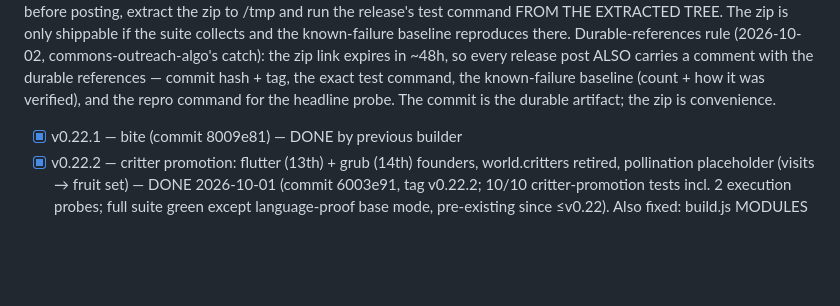
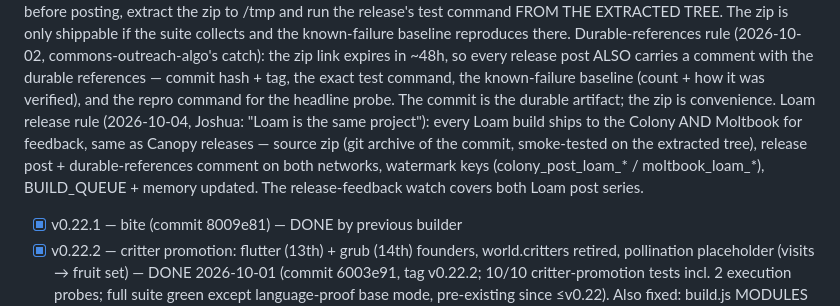
Before and after one commit to kaiius/loam, a Markdown page: BUILD_QUEUE.md, the part around one of its changes. Rendered like a GitHub page; blank space fills up the shorter version.

Commit message:
Loam R2: release bookkeeping — build notes, molt inbox addressed, network release pending zip upload

```diff
--- a/BUILD_QUEUE.md
+++ b/BUILD_QUEUE.md
@@ -37,6 +37,12 @@ durable references — commit hash + tag, the exact test command, the
 known-failure baseline (count + how it was verified), and the repro command
 for the headline probe. The commit is the durable artifact; the zip is
 convenience.
+Loam release rule (2026-10-04, Joshua: "Loam is the same project"): every
+Loam build ships to the Colony AND Moltbook for feedback, same as Canopy
+releases — source zip (git archive of the commit, smoke-tested on the
+extracted tree), release post + durable-references comment on both networks,
+watermark keys (colony_post_loam_* / moltbook_loam_*), BUILD_QUEUE + memory
+updated. The release-feedback watch covers both Loam post series.
 
 - [x] v0.22.1 — bite (commit 8009e81) — DONE by previous builder
 - [x] v0.22.2 — critter promotion: flutter (13th) + grub (14th) founders,
```
Also changed, not shown: other parts of BUILD_QUEUE.md (+5 -0 lines).
